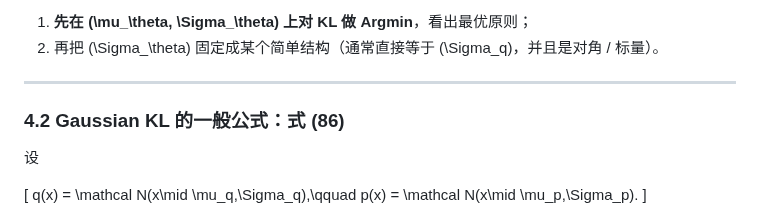
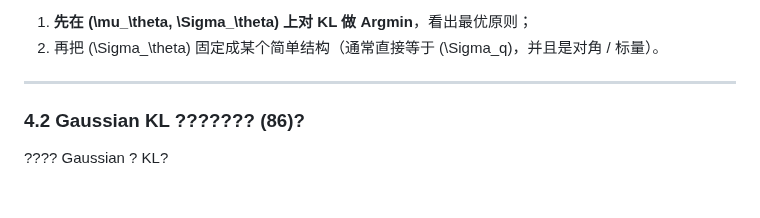
Before and after one commit to padiac/padiac.github.io, a Markdown page: notes/diffusion-part-2-vae-variational-diffusion-model-full-notes.md, the part around one of its changes. Rendered like a GitHub page; blank space fills up the shorter version.

```diff
--- a/notes/diffusion-part-2-vae-variational-diffusion-model-full-notes.md
+++ b/notes/diffusion-part-2-vae-variational-diffusion-model-full-notes.md
@@ -407,12 +407,8 @@ q(x_{t-1}\mid x_t,x_0)
 
 ---
 
-### 4.2 Gaussian KL 的一般公式：式 (86)
 
-设
+### 4.2 Gaussian KL ??????? (86)?
 
-\[
-q(x) = \mathcal N(x\mid \mu_q,\Sigma_q),\qquad
-p(x) = \mathcal N(x\mid \mu_p,\Sigma_p).
-\]
+???? Gaussian ? KL?
 
```
Also changed, not shown: other parts of notes/diffusion-part-2-vae-variational-diffusion-model-full-notes.md (+5 -119 lines).
